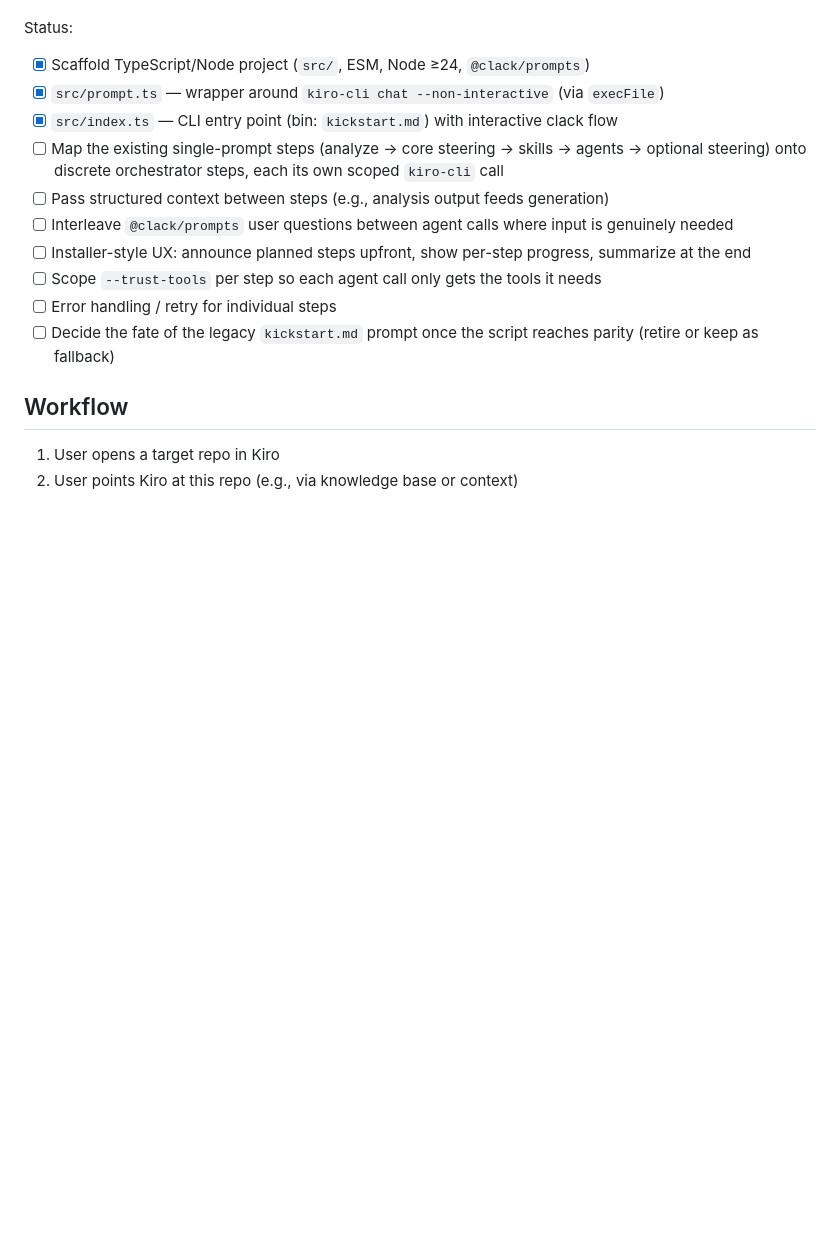
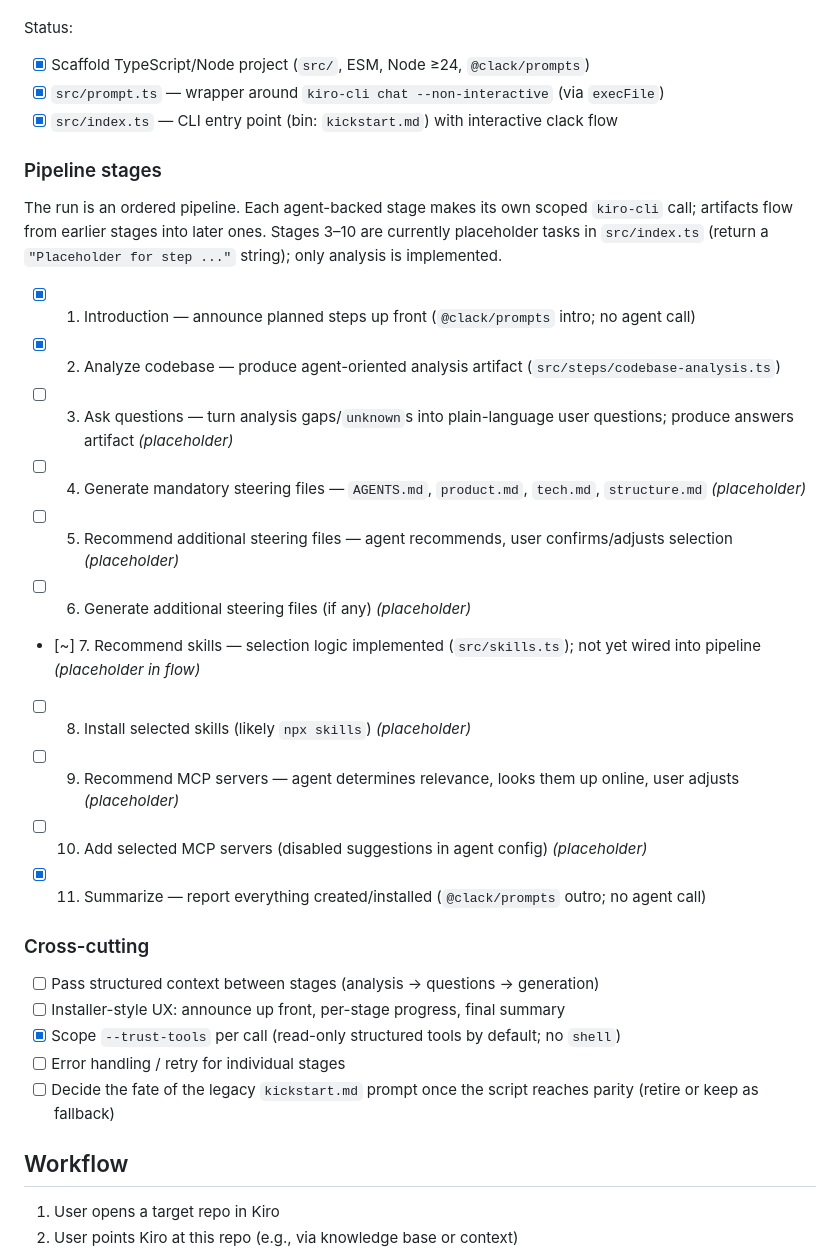
Before and after one commit to itzjacki/kickstart.md, a Markdown page: TODO.md, the part around the change. Drawn GitHub-style; blank space fills up the shorter version.

```diff
--- a/TODO.md
+++ b/TODO.md
@@ -13,12 +13,29 @@ Status:
 - [x] Scaffold TypeScript/Node project (`src/`, ESM, Node ≥24, `@clack/prompts`)
 - [x] `src/prompt.ts` — wrapper around `kiro-cli chat --non-interactive` (via `execFile`)
 - [x] `src/index.ts` — CLI entry point (bin: `kickstart.md`) with interactive clack flow
-- [ ] Map the existing single-prompt steps (analyze → core steering → skills → agents → optional steering) onto discrete orchestrator steps, each its own scoped `kiro-cli` call
-- [ ] Pass structured context between steps (e.g., analysis output feeds generation)
-- [ ] Interleave `@clack/prompts` user questions between agent calls where input is genuinely needed
-- [ ] Installer-style UX: announce planned steps upfront, show per-step progress, summarize at the end
-- [ ] Scope `--trust-tools` per step so each agent call only gets the tools it needs
-- [ ] Error handling / retry for individual steps
+
+### Pipeline stages
+
+The run is an ordered pipeline. Each agent-backed stage makes its own scoped `kiro-cli` call; artifacts flow from earlier stages into later ones. Stages 3–10 are currently placeholder tasks in `src/index.ts` (return a `"Placeholder for step ..."` string); only analysis is implemented.
+
+- [x] 1. Introduction — announce planned steps up front (`@clack/prompts` intro; no agent call)
+- [x] 2. Analyze codebase — produce agent-oriented analysis artifact (`src/steps/codebase-analysis.ts`)
+- [ ] 3. Ask questions — turn analysis gaps/`unknown`s into plain-language user questions; produce answers artifact _(placeholder)_
+- [ ] 4. Generate mandatory steering files — `AGENTS.md`, `product.md`, `tech.md`, `structure.md` _(placeholder)_
+- [ ] 5. Recommend additional steering files — agent recommends, user confirms/adjusts selection _(placeholder)_
+- [ ] 6. Generate additional steering files (if any) _(placeholder)_
+- [~] 7. Recommend skills — selection logic implemented (`src/skills.ts`); not yet wired into pipeline _(placeholder in flow)_
+- [ ] 8. Install selected skills (likely `npx skills`) _(placeholder)_
+- [ ] 9. Recommend MCP servers — agent determines relevance, looks them up online, user adjusts _(placeholder)_
+- [ ] 10. Add selected MCP servers (disabled suggestions in agent config) _(placeholder)_
+- [x] 11. Summarize — report everything created/installed (`@clack/prompts` outro; no agent call)
+
+### Cross-cutting
+
+- [ ] Pass structured context between stages (analysis → questions → generation)
+- [ ] Installer-style UX: announce up front, per-stage progress, final summary
+- [x] Scope `--trust-tools` per call (read-only structured tools by default; no `shell`)
+- [ ] Error handling / retry for individual stages
 - [ ] Decide the fate of the legacy `kickstart.md` prompt once the script reaches parity (retire or keep as fallback)
 
 ## Workflow
```
Also changed, not shown: AGENTS.md (+19 -0 lines).
